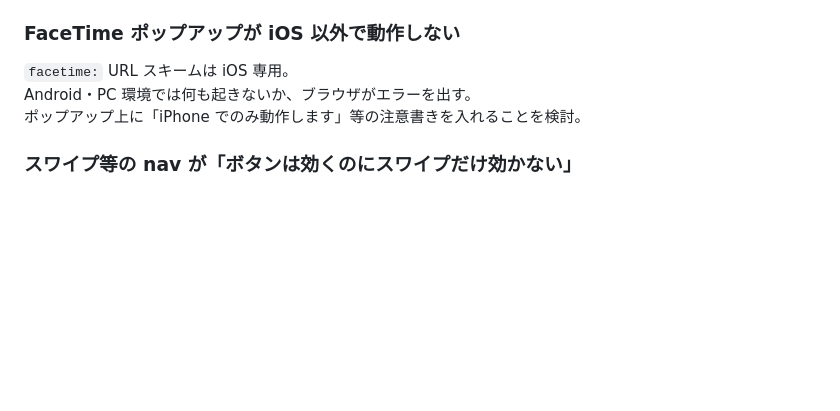
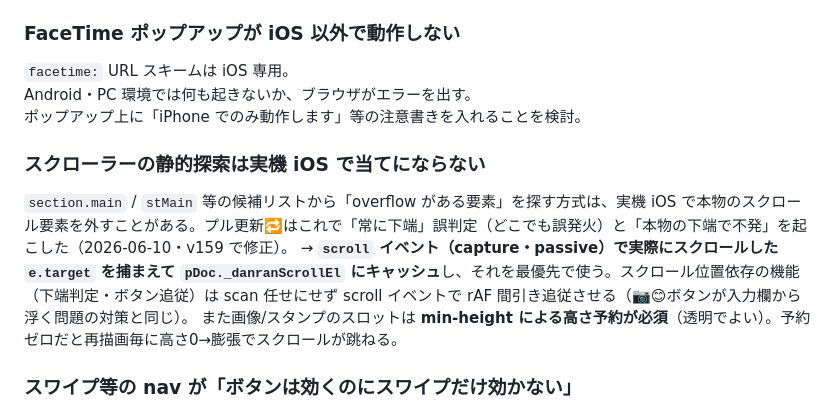
Before and after one commit to kinakonism/danran, a Markdown page: CLAUDE.md, the part around the change. Rendered like a GitHub page; blank space fills up the shorter version.

Commit message:
docs: スクローラー捕捉と高さ予約のハマりポイントを記録
Co-Authored-By: Claude Fable 5 <noreply@anthropic.com>

```diff
--- a/CLAUDE.md
+++ b/CLAUDE.md
@@ -833,6 +833,12 @@ profile 画面から戻るたびにまた profile に飛ぶ無限ループにな
 Android・PC 環境では何も起きないか、ブラウザがエラーを出す。
 ポップアップ上に「iPhone でのみ動作します」等の注意書きを入れることを検討。
 
+### スクローラーの静的探索は実機 iOS で当てにならない
+
+`section.main` / `stMain` 等の候補リストから「overflow がある要素」を探す方式は、実機 iOS で本物のスクロール要素を外すことがある。プル更新🔁はこれで「常に下端」誤判定（どこでも誤発火）と「本物の下端で不発」を起こした（2026-06-10・v159 で修正）。
+→ **`scroll` イベント（capture・passive）で実際にスクロールした `e.target` を捕まえて `pDoc._danranScrollEl` にキャッシュ**し、それを最優先で使う。スクロール位置依存の機能（下端判定・ボタン追従）は scan 任せにせず scroll イベントで rAF 間引き追従させる（📷😊ボタンが入力欄から浮く問題の対策と同じ）。
+また画像/スタンプのスロットは **min-height による高さ予約が必須**（透明でよい）。予約ゼロだと再描画毎に高さ0→膨張でスクロールが跳ねる。
+
 ### スワイプ等の nav が「ボタンは効くのにスワイプだけ効かない」
 
 一度だけ登録するハンドラ（スワイプ等）が**古い iframe に取り残され**、その死んだ window から `postMessage` → Streamlit が `event.source` 不一致で無視するのが原因。
```
